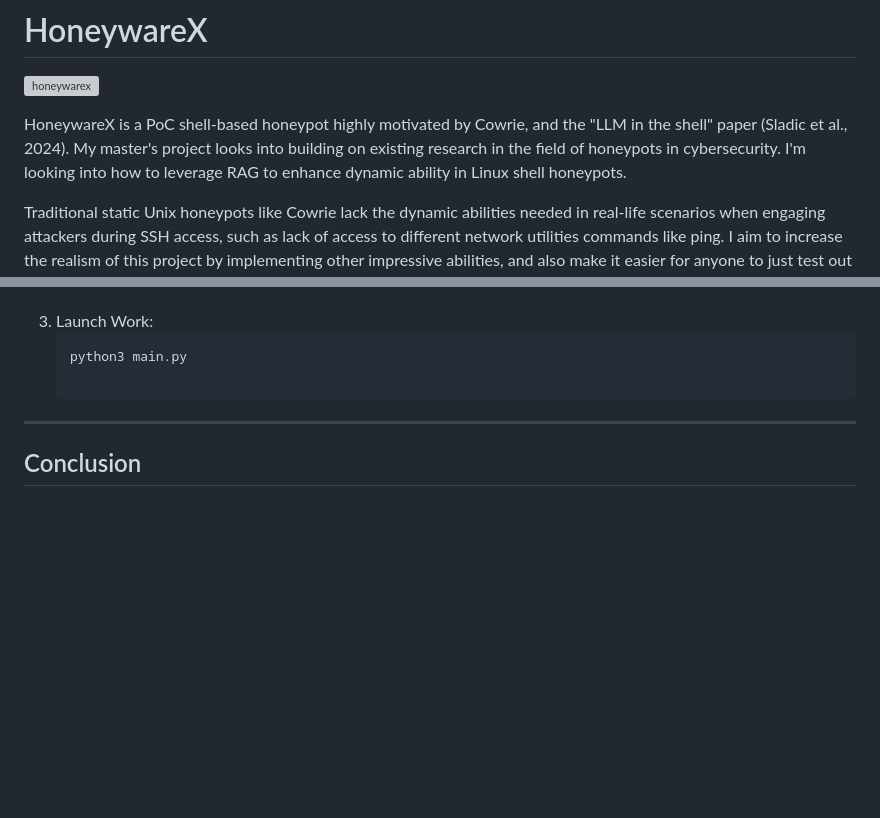
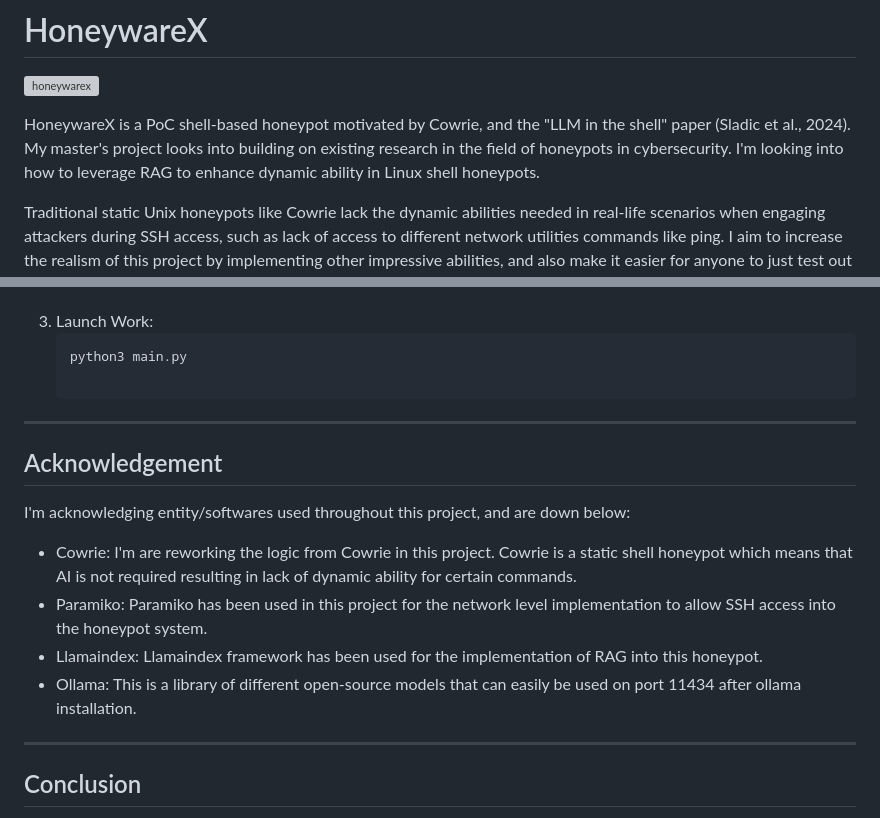
Before and after one commit to Cyboghostginx/HoneywareX, a Markdown page: Readme.md, 2 parts joined by grey strips. Rendered like a GitHub page; blank space fills up the shorter version; grey boxes are pictures that could not be loaded.

```diff
--- a/Readme.md
+++ b/Readme.md
@@ -2,7 +2,7 @@
 
 ![honeywarex](https://github.com/Cyboghostginx/HoneywareX/blob/main/logo.png)
 
-HoneywareX is a PoC shell-based honeypot highly motivated by Cowrie, and the "LLM in the shell" paper (Sladic et al., 2024). My master's project looks into building on existing research in the field of honeypots in cybersecurity. I'm looking into how to leverage RAG to enhance dynamic ability in Linux shell honeypots.
+HoneywareX is a PoC shell-based honeypot motivated by Cowrie, and the "LLM in the shell" paper (Sladic et al., 2024). My master's project looks into building on existing research in the field of honeypots in cybersecurity. I'm looking into how to leverage RAG to enhance dynamic ability in Linux shell honeypots.
 
 Traditional static Unix honeypots like Cowrie lack the dynamic abilities needed in real-life scenarios when engaging attackers during SSH access, such as lack of access to different network utilities commands like ping. I aim to increase the realism of this project by implementing other impressive abilities, and also make it easier for anyone to just test out on any system in just a few commands’ execution.
 
@@ -46,5 +46,14 @@ To improve speed, the commands are classified into 3 part namely:
 
 ---
 
+## Acknowledgement
+I'm acknowledging entity/softwares used throughout this project, and are down below:
+- Cowrie: I'm are reworking the logic from Cowrie in this project. Cowrie is a static shell honeypot which means that AI is not required resulting in lack of dynamic ability for certain commands.
+- Paramiko: Paramiko has been used in this project for the network level implementation to allow SSH access into the honeypot system.
+- Llamaindex: Llamaindex framework has been used for the implementation of RAG into this honeypot.
+- Ollama: This is a library of different open-source models that can easily be used on port 11434 after ollama installation.
+
+---
+
 ## Conclusion
 This work is a PoC for my cureent master's project "Leveraging RAG-Based Prompt Engineering for Low-Interaction Network Honeypots"
```
